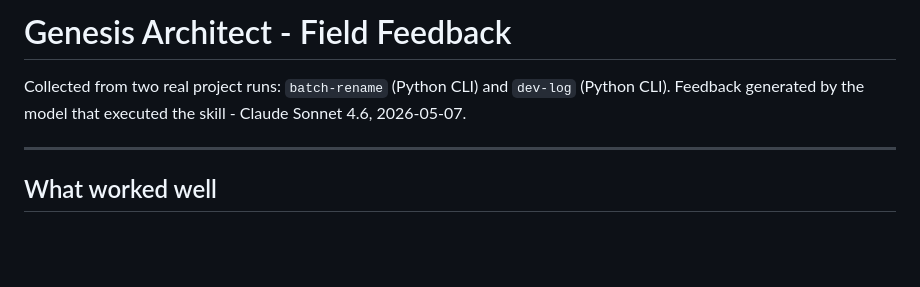
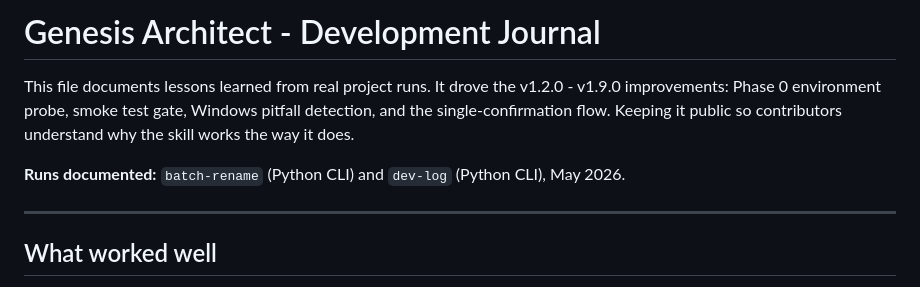
Before and after one commit to maioio/genesis-architect, a Markdown page: FEEDBACK.md, the part around the change. Drawn GitHub-style; blank space fills up the shorter version.

Commit message:
docs: publication polish - journal reframe, star CTA
FEEDBACK.md: reframed as development journal with context explaining
why it's public and what improvements it drove (v1.2.0-v1.9.0)

README.md: added star CTA at bottom

Co-Authored-By: Claude Sonnet 4.6 <noreply@anthropic.com>

```diff
--- a/FEEDBACK.md
+++ b/FEEDBACK.md
@@ -1,7 +1,11 @@
-# Genesis Architect - Field Feedback
+# Genesis Architect - Development Journal
 
-Collected from two real project runs: `batch-rename` (Python CLI) and `dev-log` (Python CLI).
-Feedback generated by the model that executed the skill - Claude Sonnet 4.6, 2026-05-07.
+This file documents lessons learned from real project runs. It drove the v1.2.0 - v1.9.0
+improvements: Phase 0 environment probe, smoke test gate, Windows pitfall detection, and the
+single-confirmation flow. Keeping it public so contributors understand why the skill works the
+way it does.
+
+**Runs documented:** `batch-rename` (Python CLI) and `dev-log` (Python CLI), May 2026.
 
 ---
 
```
Also changed, not shown: README.md (+8 -0 lines).
